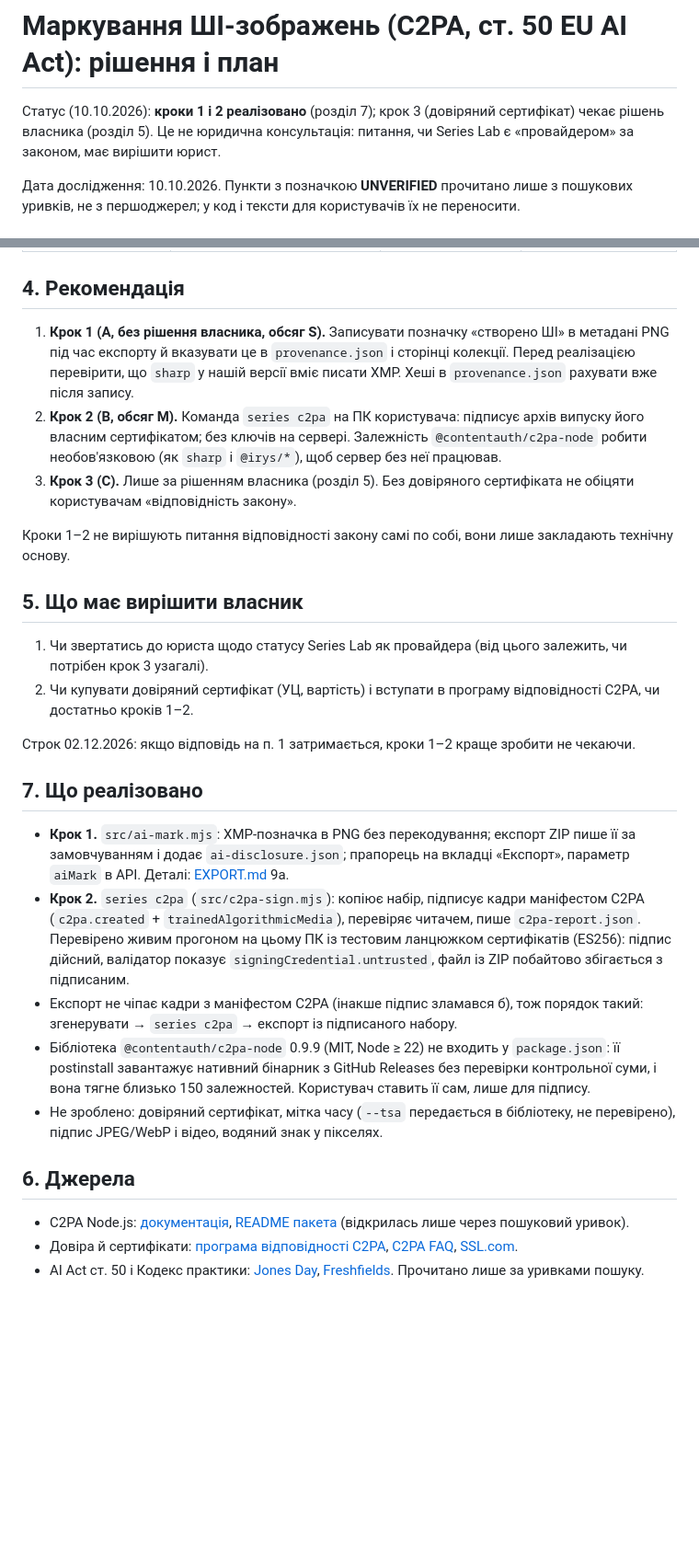
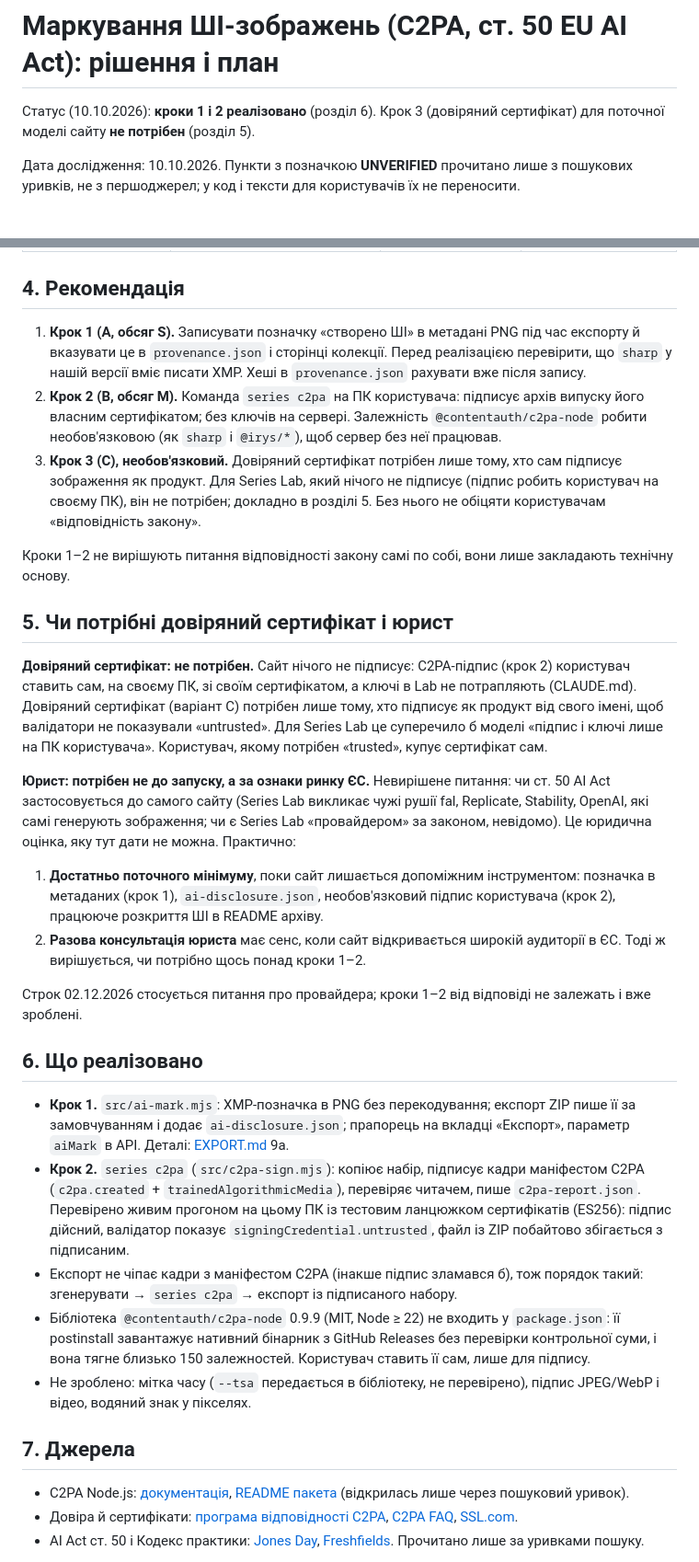
Before and after one commit to ech2corrosionrrd/series-studio, a Markdown page: docs/C2PA.md, 2 parts joined by grey strips. Shown at 92% size. Rendered like a GitHub page; blank space fills up the shorter version.

Commit message:
docs: розділ 5 C2PA.md: довіряний сертифікат не потрібен, юрист за ознаки ринку ЄС
Co-Authored-By: Claude Sonnet 5.5 <noreply@anthropic.com>

```diff
--- a/docs/C2PA.md
+++ b/docs/C2PA.md
@@ -1,6 +1,6 @@
 # Маркування ШІ-зображень (C2PA, ст. 50 EU AI Act): рішення і план
 
-Статус (10.10.2026): **кроки 1 і 2 реалізовано** (розділ 7); крок 3 (довіряний сертифікат) чекає рішень власника (розділ 5). Це не юридична консультація: питання, чи Series Lab є «провайдером» за законом, має вирішити юрист.
+Статус (10.10.2026): **кроки 1 і 2 реалізовано** (розділ 6). Крок 3 (довіряний сертифікат) для поточної моделі сайту **не потрібен** (розділ 5).
 
 Дата дослідження: 10.10.2026. Пункти з позначкою **UNVERIFIED** прочитано лише з пошукових уривків, не з першоджерел; у код і тексти для користувачів їх не переносити.
 
@@ -26,28 +26,32 @@
 
 ## 4. Рекомендація
 
-1. **Крок 1 (A, без рішення власника, обсяг S).** Записувати позначку «створено ШІ» в метадані PNG під час експорту й вказувати це в `provenance.json` і сторінці колекції. Перед реалізацією перевірити, що `sharp` у нашій версії вміє писати XMP. Хеші в `provenance.json` рахувати вже після запису.
+1. **Крок 1 (A, обсяг S).** Записувати позначку «створено ШІ» в метадані PNG під час експорту й вказувати це в `provenance.json` і сторінці колекції. Перед реалізацією перевірити, що `sharp` у нашій версії вміє писати XMP. Хеші в `provenance.json` рахувати вже після запису.
 2. **Крок 2 (B, обсяг M).** Команда `series c2pa` на ПК користувача: підписує архів випуску його власним сертифікатом; без ключів на сервері. Залежність `@contentauth/c2pa-node` робити необов'язковою (як `sharp` і `@irys/*`), щоб сервер без неї працював.
-3. **Крок 3 (C).** Лише за рішенням власника (розділ 5). Без довіряного сертифіката не обіцяти користувачам «відповідність закону».
+3. **Крок 3 (C), необов'язковий.** Довіряний сертифікат потрібен лише тому, хто сам підписує зображення як продукт. Для Series Lab, який нічого не підписує (підпис робить користувач на своєму ПК), він не потрібен; докладно в розділі 5. Без нього не обіцяти користувачам «відповідність закону».
 
 Кроки 1–2 не вирішують питання відповідності закону самі по собі, вони лише закладають технічну основу.
 
-## 5. Що має вирішити власник
+## 5. Чи потрібні довіряний сертифікат і юрист
 
-1. Чи звертатись до юриста щодо статусу Series Lab як провайдера (від цього залежить, чи потрібен крок 3 узагалі).
-2. Чи купувати довіряний сертифікат (УЦ, вартість) і вступати в програму відповідності C2PA, чи достатньо кроків 1–2.
+**Довіряний сертифікат: не потрібен.** Сайт нічого не підписує: C2PA-підпис (крок 2) користувач ставить сам, на своєму ПК, зі своїм сертифікатом, а ключі в Lab не потрапляють (CLAUDE.md). Довіряний сертифікат (варіант C) потрібен лише тому, хто підписує як продукт від свого імені, щоб валідатори не показували «untrusted». Для Series Lab це суперечило б моделі «підпис і ключі лише на ПК користувача». Користувач, якому потрібен «trusted», купує сертифікат сам.
 
-Строк 02.12.2026: якщо відповідь на п. 1 затримається, кроки 1–2 краще зробити не чекаючи.
+**Юрист: потрібен не до запуску, а за ознаки ринку ЄС.** Невирішене питання: чи ст. 50 AI Act застосовується до самого сайту (Series Lab викликає чужі рушії fal, Replicate, Stability, OpenAI, які самі генерують зображення; чи є Series Lab «провайдером» за законом, невідомо). Це юридична оцінка, яку тут дати не можна. Практично:
 
-## 7. Що реалізовано
+1. **Достатньо поточного мінімуму**, поки сайт лишається допоміжним інструментом: позначка в метаданих (крок 1), `ai-disclosure.json`, необов'язковий підпис користувача (крок 2), працююче розкриття ШІ в README архіву.
+2. **Разова консультація юриста** має сенс, коли сайт відкривається широкій аудиторії в ЄС. Тоді ж вирішується, чи потрібно щось понад кроки 1–2.
+
+Строк 02.12.2026 стосується питання про провайдера; кроки 1–2 від відповіді не залежать і вже зроблені.
+
+## 6. Що реалізовано
 
 - **Крок 1.** `src/ai-mark.mjs`: XMP-позначка в PNG без перекодування; експорт ZIP пише її за замовчуванням і додає `ai-disclosure.json`; прапорець на вкладці «Експорт», параметр `aiMark` в API. Деталі: [EXPORT.md](./EXPORT.md) 9a.
 - **Крок 2.** `series c2pa` (`src/c2pa-sign.mjs`): копіює набір, підписує кадри маніфестом C2PA (`c2pa.created` + `trainedAlgorithmicMedia`), перевіряє читачем, пише `c2pa-report.json`. Перевірено живим прогоном на цьому ПК із тестовим ланцюжком сертифікатів (ES256): підпис дійсний, валідатор показує `signingCredential.untrusted`, файл із ZIP побайтово збігається з підписаним.
 - Експорт не чіпає кадри з маніфестом C2PA (інакше підпис зламався б), тож порядок такий: згенерувати → `series c2pa` → експорт із підписаного набору.
 - Бібліотека `@contentauth/c2pa-node` 0.9.9 (MIT, Node ≥ 22) не входить у `package.json`: її postinstall завантажує нативний бінарник з GitHub Releases без перевірки контрольної суми, і вона тягне близько 150 залежностей. Користувач ставить її сам, лише для підпису.
-- Не зроблено: довіряний сертифікат, мітка часу (`--tsa` передається в бібліотеку, не перевірено), підпис JPEG/WebP і відео, водяний знак у пікселях.
+- Не зроблено: мітка часу (`--tsa` передається в бібліотеку, не перевірено), підпис JPEG/WebP і відео, водяний знак у пікселях.
 
-## 6. Джерела
+## 7. Джерела
 
 - C2PA Node.js: [документація](https://opensource.contentauthenticity.org/docs/c2pa-node-example), [README пакета](https://cdn.jsdelivr.net/npm/@contentauth/c2pa-node@0.6.0/README.md) (відкрилась лише через пошуковий уривок).
 - Довіра й сертифікати: [програма відповідності C2PA](https://opensource.contentauthenticity.org/docs/conformance/), [C2PA FAQ](https://c2pa.org/faq/), [SSL.com](https://www.ssl.com/article/free-c2pa-claim-signing-certificates-why-ssl-is-giving-away-trust/).
```
Also changed, not shown: docs/EXPORT.md (+1 -1 lines), docs/ROADMAP.md (+1 -1 lines).
